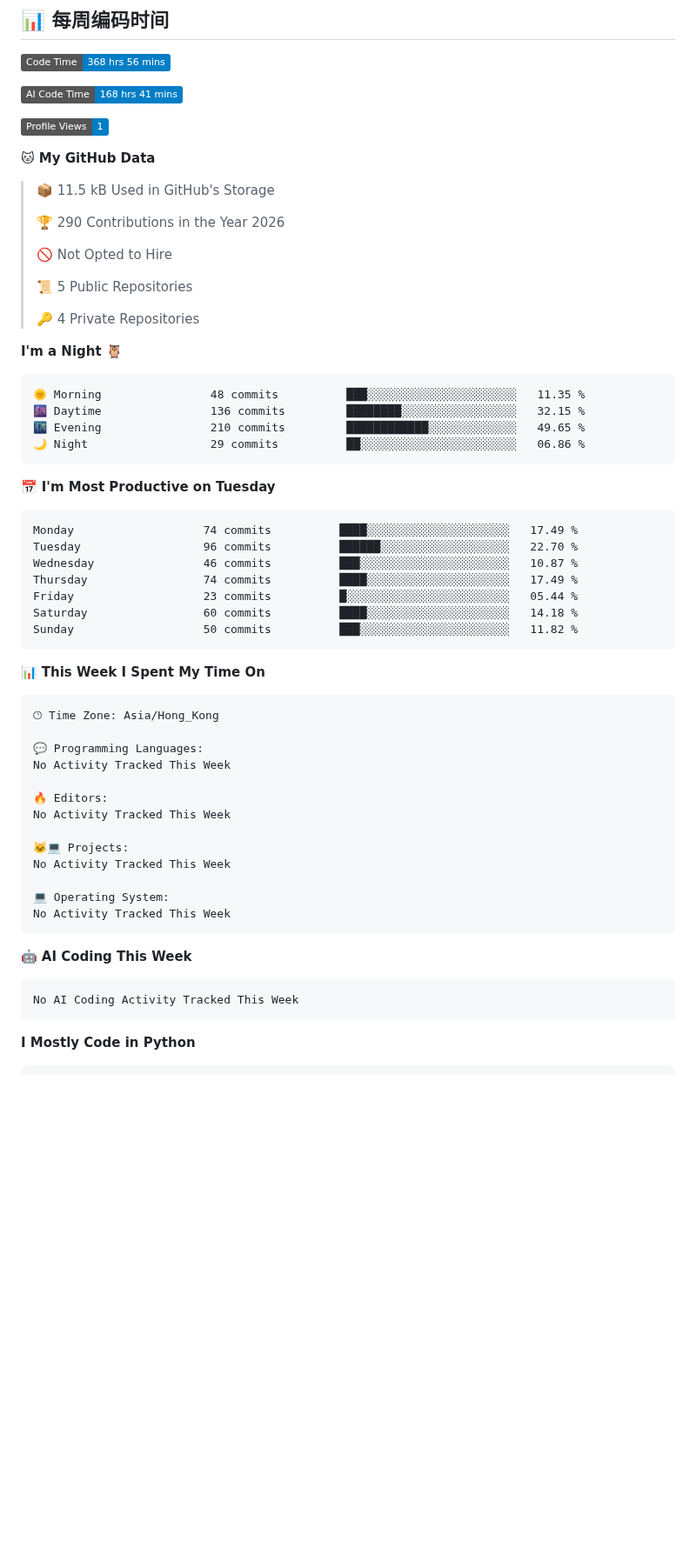
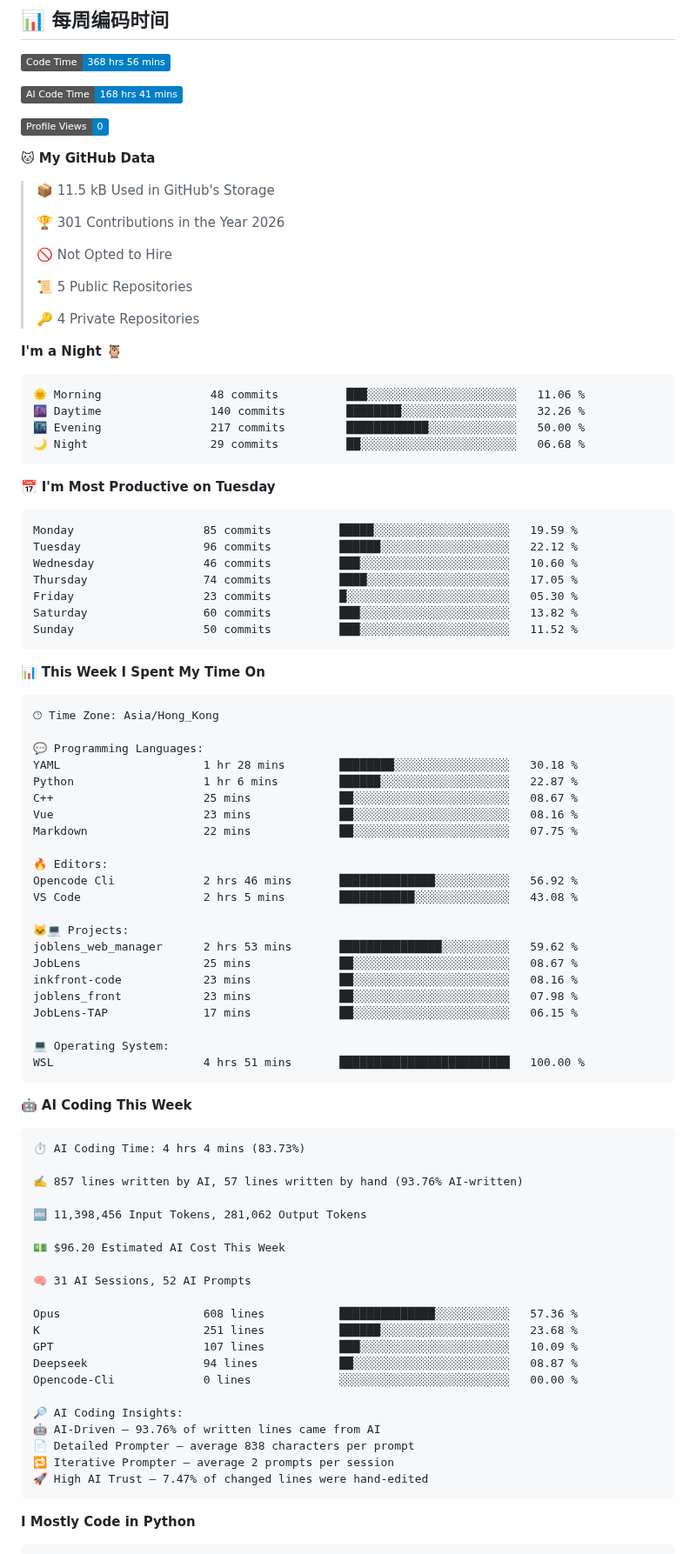
Before and after one commit to nowzycc/nowzycc, a Markdown page: README.md, the part around one of its changes. Shown at 87% size. Rendered like a GitHub page; badges without logos; blank space fills up the shorter version.

Commit message:
Updated with Dev Metrics

````diff
--- a/README.md
+++ b/README.md
@@ -67,13 +67,13 @@
 
 ![AI Code Time](http://img.shields.io/badge/AI%20Code%20Time-168%20hrs%2041%20mins-blue?style=flat)
 
-![Profile Views](http://img.shields.io/badge/Profile%20Views-1-blue?style=flat)
+![Profile Views](http://img.shields.io/badge/Profile%20Views-0-blue?style=flat)
 
 **🐱 My GitHub Data**
 
 > 📦 11.5 kB Used in GitHub's Storage
  >
-> 🏆 290 Contributions in the Year 2026
+> 🏆 301 Contributions in the Year 2026
  >
 > 🚫 Not Opted to Hire
  >
@@ -84,21 +84,21 @@
 **I'm a Night 🦉**
 
 ```text
-🌞 Morning                48 commits          ███░░░░░░░░░░░░░░░░░░░░░░   11.35 %
-🌆 Daytime                136 commits         ████████░░░░░░░░░░░░░░░░░   32.15 %
-🌃 Evening                210 commits         ████████████░░░░░░░░░░░░░   49.65 %
-🌙 Night                  29 commits          ██░░░░░░░░░░░░░░░░░░░░░░░   06.86 %
+🌞 Morning                48 commits          ███░░░░░░░░░░░░░░░░░░░░░░   11.06 %
+🌆 Daytime                140 commits         ████████░░░░░░░░░░░░░░░░░   32.26 %
+🌃 Evening                217 commits         ████████████░░░░░░░░░░░░░   50.00 %
+🌙 Night                  29 commits          ██░░░░░░░░░░░░░░░░░░░░░░░   06.68 %
 ```
 📅 **I'm Most Productive on Tuesday**
 
 ```text
-Monday                   74 commits          ████░░░░░░░░░░░░░░░░░░░░░   17.49 %
-Tuesday                  96 commits          ██████░░░░░░░░░░░░░░░░░░░   22.70 %
-Wednesday                46 commits          ███░░░░░░░░░░░░░░░░░░░░░░   10.87 %
-Thursday                 74 commits          ████░░░░░░░░░░░░░░░░░░░░░   17.49 %
-Friday                   23 commits          █░░░░░░░░░░░░░░░░░░░░░░░░   05.44 %
-Saturday                 60 commits          ████░░░░░░░░░░░░░░░░░░░░░   14.18 %
-Sunday                   50 commits          ███░░░░░░░░░░░░░░░░░░░░░░   11.82 %
+Monday                   85 commits          █████░░░░░░░░░░░░░░░░░░░░   19.59 %
+Tuesday                  96 commits          ██████░░░░░░░░░░░░░░░░░░░   22.12 %
+Wednesday                46 commits          ███░░░░░░░░░░░░░░░░░░░░░░   10.60 %
+Thursday                 74 commits          ████░░░░░░░░░░░░░░░░░░░░░   17.05 %
+Friday                   23 commits          █░░░░░░░░░░░░░░░░░░░░░░░░   05.30 %
+Saturday                 60 commits          ███░░░░░░░░░░░░░░░░░░░░░░   13.82 %
+Sunday                   50 commits          ███░░░░░░░░░░░░░░░░░░░░░░   11.52 %
 ```
 
 
@@ -108,22 +108,51 @@ Sunday                   50 commits          ███░░░░░░░░
 🕑︎ Time Zone: Asia/Hong_Kong
 
 💬 Programming Languages:
-No Activity Tracked This Week
+YAML                     1 hr 28 mins        ████████░░░░░░░░░░░░░░░░░   30.18 %
+Python                   1 hr 6 mins         ██████░░░░░░░░░░░░░░░░░░░   22.87 %
+C++                      25 mins             ██░░░░░░░░░░░░░░░░░░░░░░░   08.67 %
+Vue                      23 mins             ██░░░░░░░░░░░░░░░░░░░░░░░   08.16 %
+Markdown                 22 mins             ██░░░░░░░░░░░░░░░░░░░░░░░   07.75 %
 
 🔥 Editors:
-No Activity Tracked This Week
+Opencode Cli             2 hrs 46 mins       ██████████████░░░░░░░░░░░   56.92 %
+VS Code                  2 hrs 5 mins        ███████████░░░░░░░░░░░░░░   43.08 %
 
 🐱‍💻 Projects:
-No Activity Tracked This Week
+joblens_web_manager      2 hrs 53 mins       ███████████████░░░░░░░░░░   59.62 %
+JobLens                  25 mins             ██░░░░░░░░░░░░░░░░░░░░░░░   08.67 %
+inkfront-code            23 mins             ██░░░░░░░░░░░░░░░░░░░░░░░   08.16 %
+joblens_front            23 mins             ██░░░░░░░░░░░░░░░░░░░░░░░   07.98 %
+JobLens-TAP              17 mins             ██░░░░░░░░░░░░░░░░░░░░░░░   06.15 %
 
 💻 Operating System:
-No Activity Tracked This Week
+WSL                      4 hrs 51 mins       █████████████████████████   100.00 %
 ```
 
 🤖 **AI Coding This Week**
 
 ```text
-No AI Coding Activity Tracked This Week
+⏱ AI Coding Time: 4 hrs 4 mins (83.73%)
+
+✍️ 857 lines written by AI, 57 lines written by hand (93.76% AI-written)
+
+🔤 11,398,456 Input Tokens, 281,062 Output Tokens
+
+💵 $96.20 Estimated AI Cost This Week
+
+🧠 31 AI Sessions, 52 AI Prompts
+
+Opus                     608 lines           ██████████████░░░░░░░░░░░   57.36 %
+K                        251 lines           ██████░░░░░░░░░░░░░░░░░░░   23.68 %
+GPT                      107 lines           ███░░░░░░░░░░░░░░░░░░░░░░   10.09 %
+Deepseek                 94 lines            ██░░░░░░░░░░░░░░░░░░░░░░░   08.87 %
+Opencode-Cli             0 lines             ░░░░░░░░░░░░░░░░░░░░░░░░░   00.00 %
+
+🔎 AI Coding Insights:
+🤖 AI-Driven — 93.76% of written lines came from AI
+📄 Detailed Prompter — average 838 characters per prompt
+🔁 Iterative Prompter — average 2 prompts per session
+🚀 High AI Trust — 7.47% of changed lines were hand-edited
 ```
 
 **I Mostly Code in Python**
````
Also changed, not shown: other parts of README.md (+1 -1 lines), assets/bar_graph.png.
